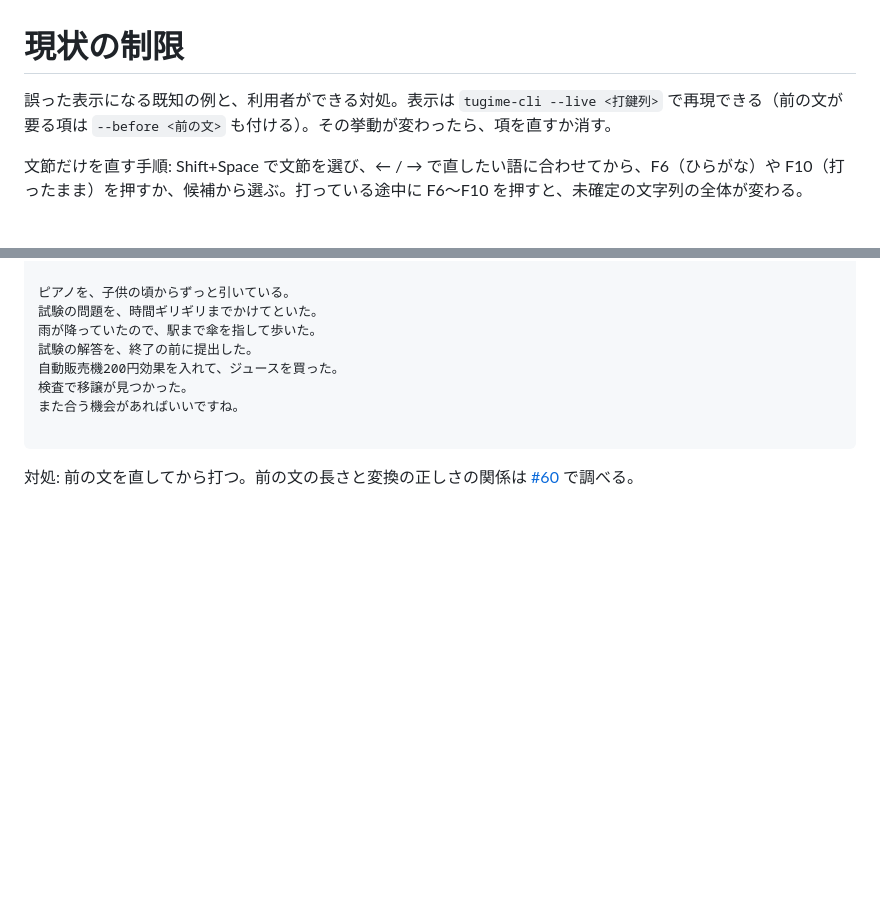
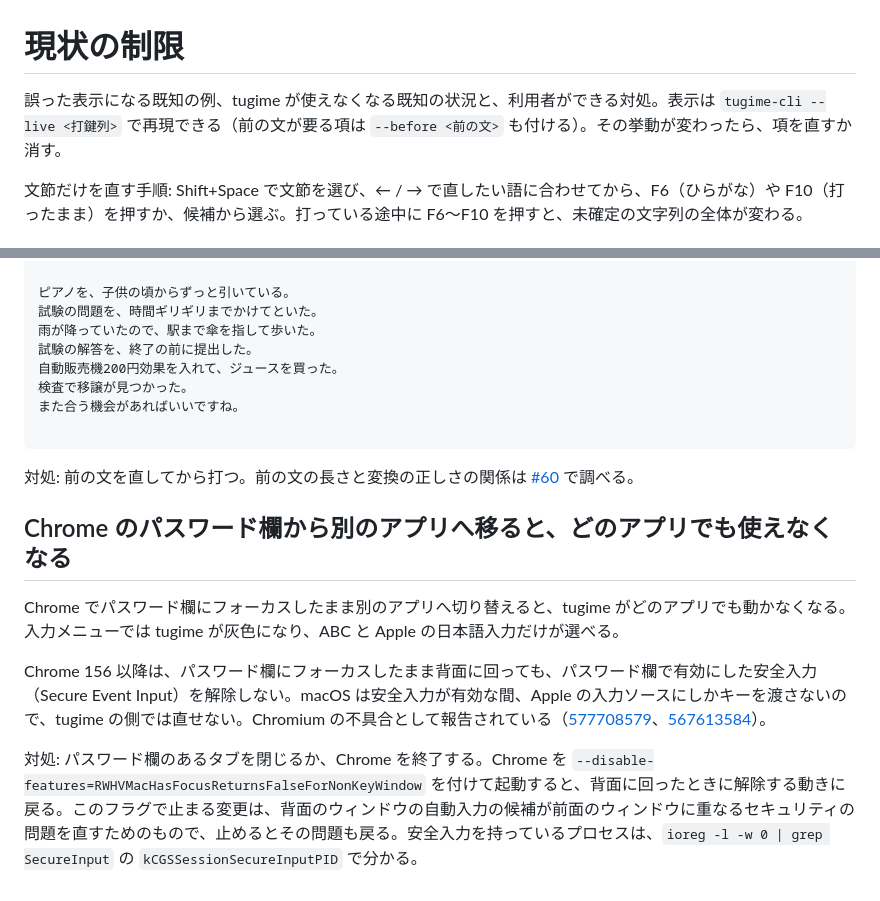
Before and after one commit to miyaoka/tugime, a Markdown page: docs/limitations.md, 2 parts joined by grey strips. Drawn GitHub-style; folded sections open; blank space fills up the shorter version.

Commit message:
docs(limitations): note that chrome's secure input blocks tugime in every app
intent(limitations): users hit a dead input method after leaving a chrome password field and need the cause and a workaround
constraint(ime): while secure event input is on, macOS passes keys only to input sources with kTISPropertyInputSourceIsFromSystem, so no third-party input method can avoid it
learned(chrome): since chrome 156 (chromium 54157e0d7a), HasFocus() is false for a non-key window, so SetActive(false) skips SetTextInputActive(false) and the password input enabler survives in the background
learned(chrome): --disable-features=RWHVMacHasFocusReturnsFalseForNonKeyWindow restores the release on deactivation

Co-Authored-By: Claude Opus 5.5 <noreply@anthropic.com>

```diff
--- a/docs/limitations.md
+++ b/docs/limitations.md
@@ -1,6 +1,6 @@
 # 現状の制限
 
-誤った表示になる既知の例と、利用者ができる対処。表示は `tugime-cli --live <打鍵列>` で再現できる（前の文が要る項は `--before <前の文>` も付ける）。その挙動が変わったら、項を直すか消す。
+誤った表示になる既知の例、tugime が使えなくなる既知の状況と、利用者ができる対処。表示は `tugime-cli --live <打鍵列>` で再現できる（前の文が要る項は `--before <前の文>` も付ける）。その挙動が変わったら、項を直すか消す。
 
 文節だけを直す手順: Shift+Space で文節を選び、← / → で直したい語に合わせてから、F6（ひらがな）や F10（打ったまま）を押すか、候補から選ぶ。打っている途中に F6〜F10 を押すと、未確定の文字列の全体が変わる。
 
@@ -67,3 +67,11 @@
 </details>
 
 対処: 前の文を直してから打つ。前の文の長さと変換の正しさの関係は [#60](https://github.com/miyaoka/tugime/issues/60) で調べる。
+
+## Chrome のパスワード欄から別のアプリへ移ると、どのアプリでも使えなくなる
+
+Chrome でパスワード欄にフォーカスしたまま別のアプリへ切り替えると、tugime がどのアプリでも動かなくなる。入力メニューでは tugime が灰色になり、ABC と Apple の日本語入力だけが選べる。
+
+Chrome 156 以降は、パスワード欄にフォーカスしたまま背面に回っても、パスワード欄で有効にした安全入力（Secure Event Input）を解除しない。macOS は安全入力が有効な間、Apple の入力ソースにしかキーを渡さないので、tugime の側では直せない。Chromium の不具合として報告されている（[577708579](https://issues.chromium.org/issues/577708579)、[567613584](https://issues.chromium.org/issues/567613584)）。
+
+対処: パスワード欄のあるタブを閉じるか、Chrome を終了する。Chrome を `--disable-features=RWHVMacHasFocusReturnsFalseForNonKeyWindow` を付けて起動すると、背面に回ったときに解除する動きに戻る。このフラグで止まる変更は、背面のウィンドウの自動入力の候補が前面のウィンドウに重なるセキュリティの問題を直すためのもので、止めるとその問題も戻る。安全入力を持っているプロセスは、`ioreg -l -w 0 | grep SecureInput` の `kCGSSessionSecureInputPID` で分かる。
```
